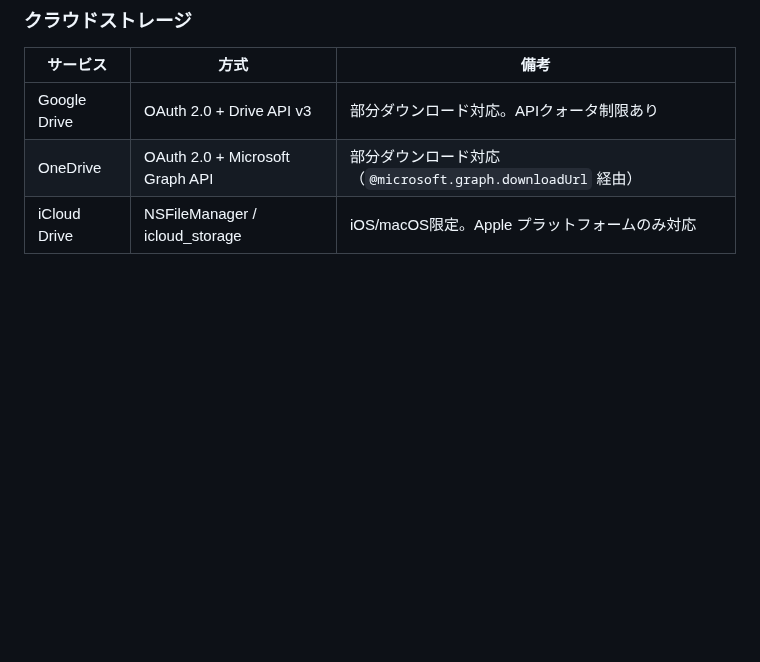
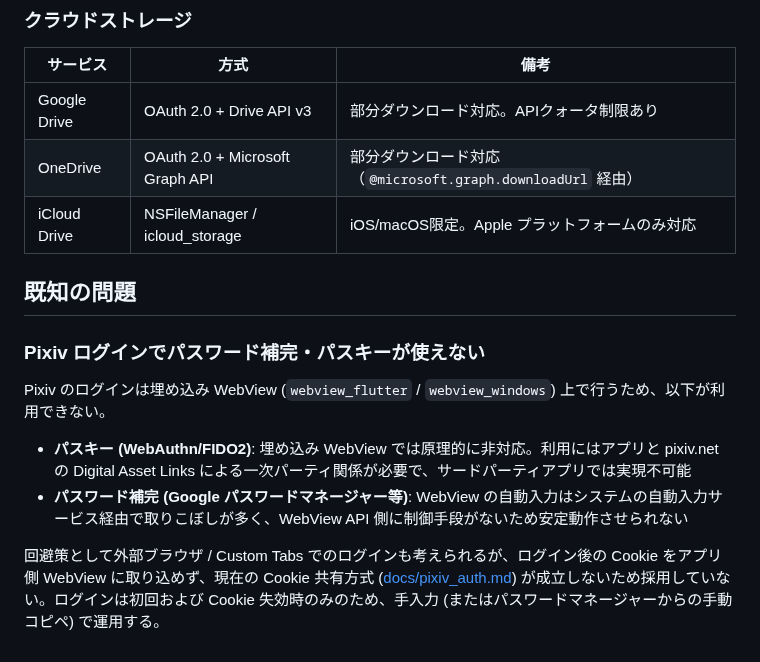
Before and after one commit to jam7/image-viewer, a Markdown page: README.md, the part around the change. GitHub-like rendering; blank space fills up the shorter version.

```diff
--- a/README.md
+++ b/README.md
@@ -71,3 +71,14 @@
 | Google Drive | OAuth 2.0 + Drive API v3 | 部分ダウンロード対応。APIクォータ制限あり |
 | OneDrive | OAuth 2.0 + Microsoft Graph API | 部分ダウンロード対応（`@microsoft.graph.downloadUrl` 経由） |
 | iCloud Drive | NSFileManager / icloud_storage | iOS/macOS限定。Apple プラットフォームのみ対応 |
+
+## 既知の問題
+
+### Pixiv ログインでパスワード補完・パスキーが使えない
+
+Pixiv のログインは埋め込み WebView (`webview_flutter` / `webview_windows`) 上で行うため、以下が利用できない。
+
+- **パスキー (WebAuthn/FIDO2)**: 埋め込み WebView では原理的に非対応。利用にはアプリと pixiv.net の Digital Asset Links による一次パーティ関係が必要で、サードパーティアプリでは実現不可能
+- **パスワード補完 (Google パスワードマネージャー等)**: WebView の自動入力はシステムの自動入力サービス経由で取りこぼしが多く、WebView API 側に制御手段がないため安定動作させられない
+
+回避策として外部ブラウザ / Custom Tabs でのログインも考えられるが、ログイン後の Cookie をアプリ側 WebView に取り込めず、現在の Cookie 共有方式 ([docs/pixiv_auth.md](docs/pixiv_auth.md)) が成立しないため採用していない。ログインは初回および Cookie 失効時のみのため、手入力 (またはパスワードマネージャーからの手動コピペ) で運用する。
```
Also changed, not shown: docs/pixiv_auth.md (+39 -0 lines).
